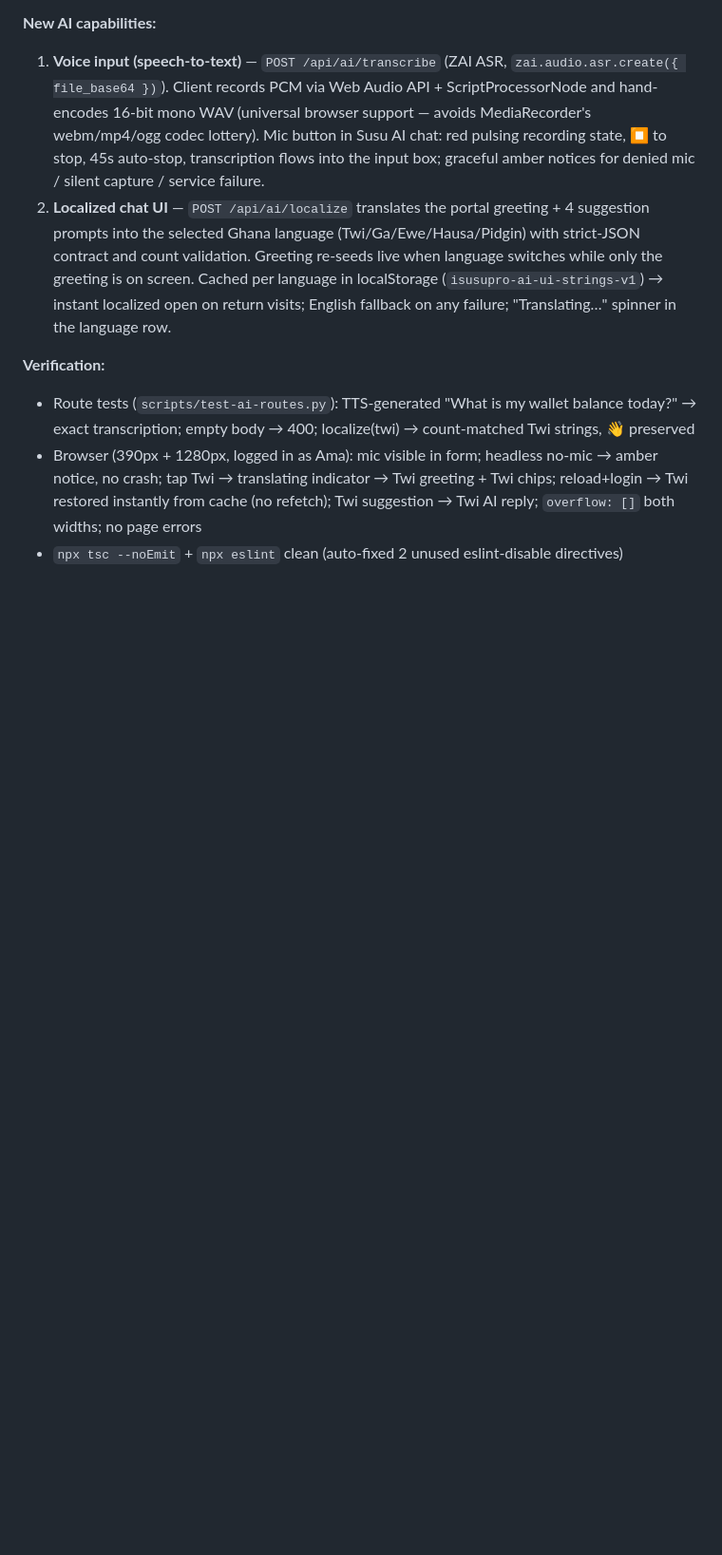
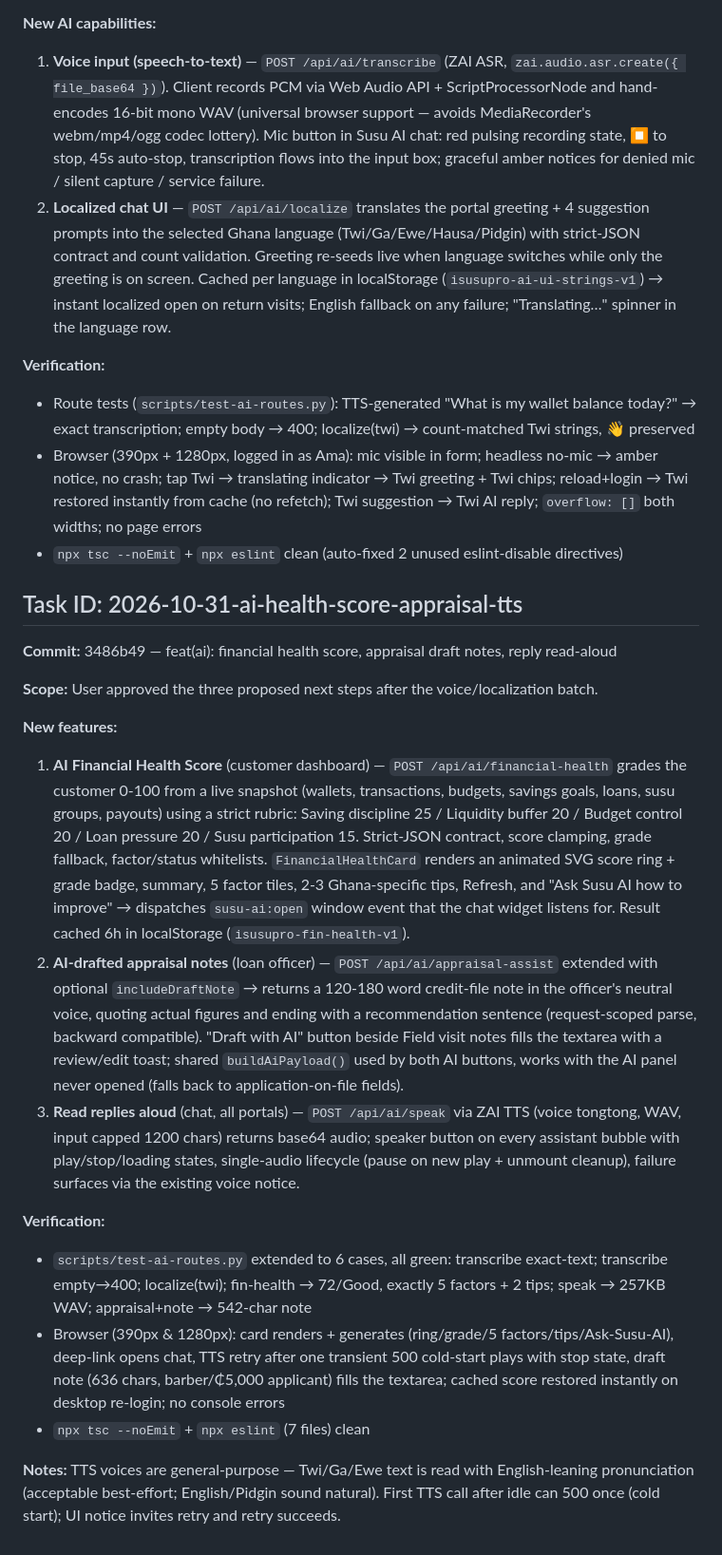
Before and after one commit to christianagbotah/susuapp, a Markdown page: worklog.md, the part around the change. Shown at 95% size. Drawn GitHub-style; blank space fills up the shorter version.

Commit message:
1549db66-bcd0-4c39-b257-d17a2981207a

```diff
--- a/worklog.md
+++ b/worklog.md
@@ -978,3 +978,20 @@ Stage Summary:
 - Route tests (`scripts/test-ai-routes.py`): TTS-generated "What is my wallet balance today?" → exact transcription; empty body → 400; localize(twi) → count-matched Twi strings, 👋 preserved
 - Browser (390px + 1280px, logged in as Ama): mic visible in form; headless no-mic → amber notice, no crash; tap Twi → translating indicator → Twi greeting + Twi chips; reload+login → Twi restored instantly from cache (no refetch); Twi suggestion → Twi AI reply; `overflow: []` both widths; no page errors
 - `npx tsc --noEmit` + `npx eslint` clean (auto-fixed 2 unused eslint-disable directives)
+
+## Task ID: 2026-10-31-ai-health-score-appraisal-tts
+**Commit:** 3486b49 — feat(ai): financial health score, appraisal draft notes, reply read-aloud
+
+**Scope:** User approved the three proposed next steps after the voice/localization batch.
+
+**New features:**
+1. **AI Financial Health Score** (customer dashboard) — `POST /api/ai/financial-health` grades the customer 0-100 from a live snapshot (wallets, transactions, budgets, savings goals, loans, susu groups, payouts) using a strict rubric: Saving discipline 25 / Liquidity buffer 20 / Budget control 20 / Loan pressure 20 / Susu participation 15. Strict-JSON contract, score clamping, grade fallback, factor/status whitelists. `FinancialHealthCard` renders an animated SVG score ring + grade badge, summary, 5 factor tiles, 2-3 Ghana-specific tips, Refresh, and "Ask Susu AI how to improve" → dispatches `susu-ai:open` window event that the chat widget listens for. Result cached 6h in localStorage (`isusupro-fin-health-v1`).
+2. **AI-drafted appraisal notes** (loan officer) — `POST /api/ai/appraisal-assist` extended with optional `includeDraftNote` → returns a 120-180 word credit-file note in the officer's neutral voice, quoting actual figures and ending with a recommendation sentence (request-scoped parse, backward compatible). "Draft with AI" button beside Field visit notes fills the textarea with a review/edit toast; shared `buildAiPayload()` used by both AI buttons, works with the AI panel never opened (falls back to application-on-file fields).
+3. **Read replies aloud** (chat, all portals) — `POST /api/ai/speak` via ZAI TTS (voice tongtong, WAV, input capped 1200 chars) returns base64 audio; speaker button on every assistant bubble with play/stop/loading states, single-audio lifecycle (pause on new play + unmount cleanup), failure surfaces via the existing voice notice.
+
+**Verification:**
+- `scripts/test-ai-routes.py` extended to 6 cases, all green: transcribe exact-text; transcribe empty→400; localize(twi); fin-health → 72/Good, exactly 5 factors + 2 tips; speak → 257KB WAV; appraisal+note → 542-char note
+- Browser (390px & 1280px): card renders + generates (ring/grade/5 factors/tips/Ask-Susu-AI), deep-link opens chat, TTS retry after one transient 500 cold-start plays with stop state, draft note (636 chars, barber/₵5,000 applicant) fills the textarea; cached score restored instantly on desktop re-login; no console errors
+- `npx tsc --noEmit` + `npx eslint` (7 files) clean
+
+**Notes:** TTS voices are general-purpose — Twi/Ga/Ewe text is read with English-leaning pronunciation (acceptable best-effort; English/Pidgin sound natural). First TTS call after idle can 500 once (cold start); UI notice invites retry and retry succeeds.
```
